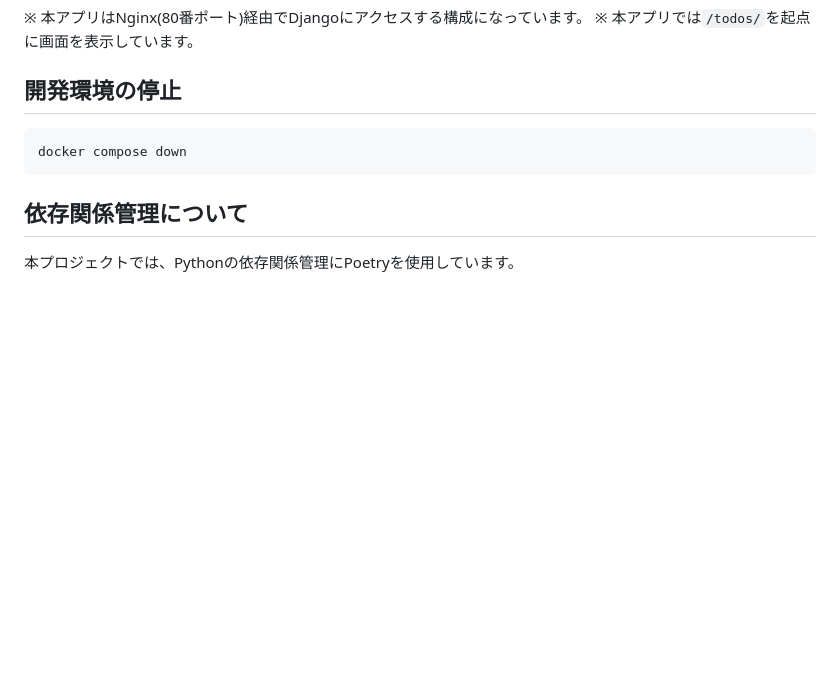
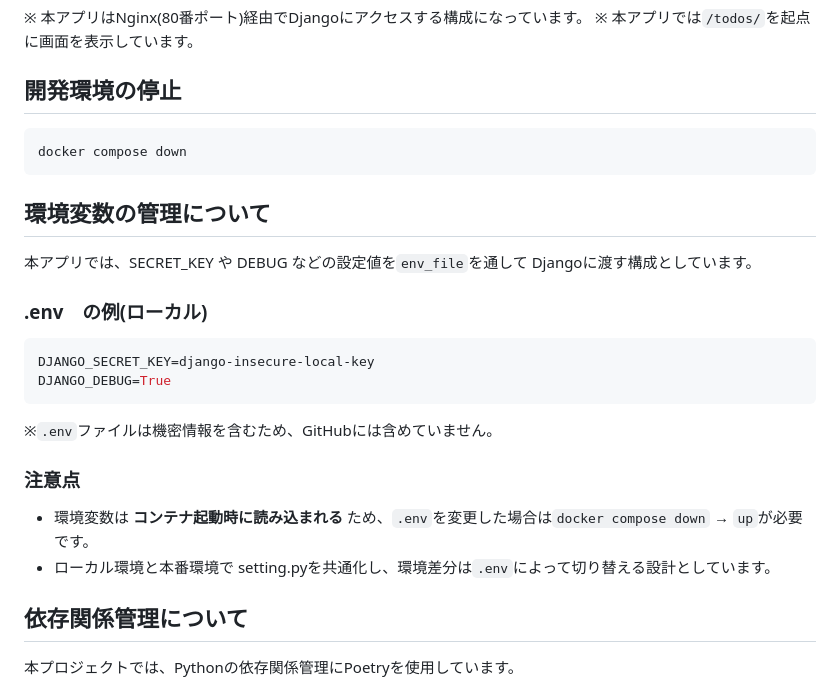
Before and after one commit to Shiho-F/Todo_app, a Markdown page: README.md, the part around the change. GitHub-like rendering; blank space fills up the shorter version.

Commit message:
READMEに環境変数管理の注意点を追記

````diff
--- a/README.md
+++ b/README.md
@@ -94,6 +94,23 @@ http://localhost/todos/
 docker compose down
 ```
 
+## 環境変数の管理について
+
+本アプリでは、SECRET_KEY や DEBUG などの設定値を`env_file`を通して
+Djangoに渡す構成としています。
+
+### .env　の例(ローカル)
+```bash
+DJANGO_SECRET_KEY=django-insecure-local-key
+DJANGO_DEBUG=True
+```
+
+※`.env`ファイルは機密情報を含むため、GitHubには含めていません。
+
+### 注意点
+- 環境変数は **コンテナ起動時に読み込まれる** ため、`.env`を変更した場合は`docker compose down` → `up`が必要です。
+- ローカル環境と本番環境で setting.pyを共通化し、環境差分は`.env`によって切り替える設計としています。
+
 ## 依存関係管理について
 
 本プロジェクトでは、Pythonの依存関係管理にPoetryを使用しています。
````
